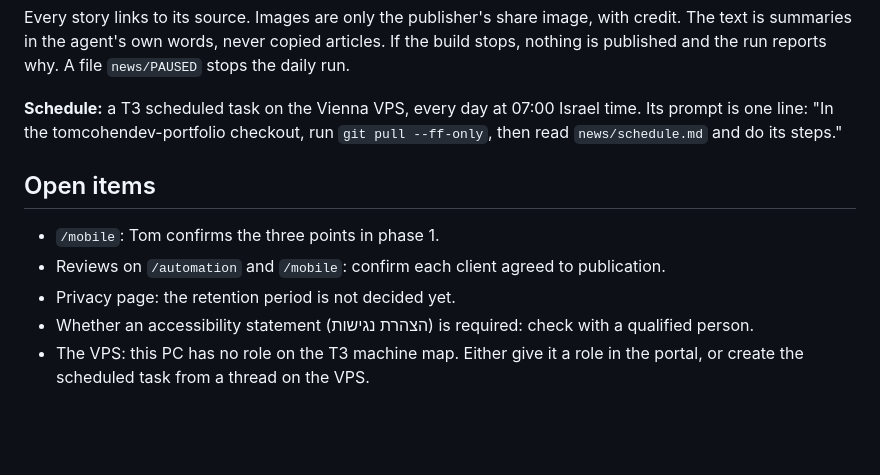
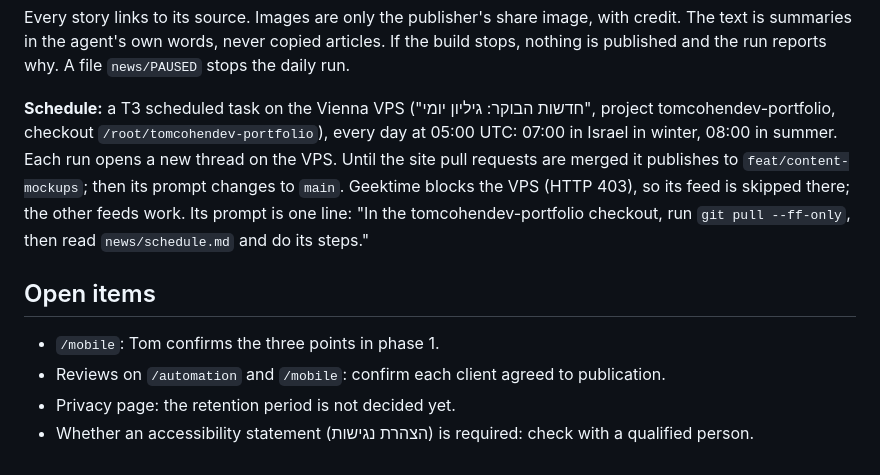
Before and after one commit to TomCohenDev/tomcohendev-portfolio, a Markdown page: docs/site-plan.md, the part around the change. Drawn GitHub-style; blank space fills up the shorter version.

Commit message:
Docs: the daily news schedule on the Vienna VPS
Co-Authored-By: Claude Opus 5.5 <noreply@anthropic.com>

```diff
--- a/docs/site-plan.md
+++ b/docs/site-plan.md
@@ -123,7 +123,10 @@ Every story links to its source. Images are only the publisher's share image, wi
 If the build stops, nothing is published and the run reports why.
 A file `news/PAUSED` stops the daily run.
 
-**Schedule:** a T3 scheduled task on the Vienna VPS, every day at 07:00 Israel time.
+**Schedule:** a T3 scheduled task on the Vienna VPS ("חדשות הבוקר: גיליון יומי", project tomcohendev-portfolio, checkout
+`/root/tomcohendev-portfolio`), every day at 05:00 UTC: 07:00 in Israel in winter, 08:00 in summer. Each run opens a new thread on the VPS.
+Until the site pull requests are merged it publishes to `feat/content-mockups`; then its prompt changes to `main`.
+Geektime blocks the VPS (HTTP 403), so its feed is skipped there; the other feeds work.
 Its prompt is one line: "In the tomcohendev-portfolio checkout, run `git pull --ff-only`, then read `news/schedule.md` and do its steps."
 
 ## Open items
@@ -132,4 +135,3 @@ Its prompt is one line: "In the tomcohendev-portfolio checkout, run `git pull --
 - Reviews on `/automation` and `/mobile`: confirm each client agreed to publication.
 - Privacy page: the retention period is not decided yet.
 - Whether an accessibility statement (הצהרת נגישות) is required: check with a qualified person.
-- The VPS: this PC has no role on the T3 machine map. Either give it a role in the portal, or create the scheduled task from a thread on the VPS.
```
